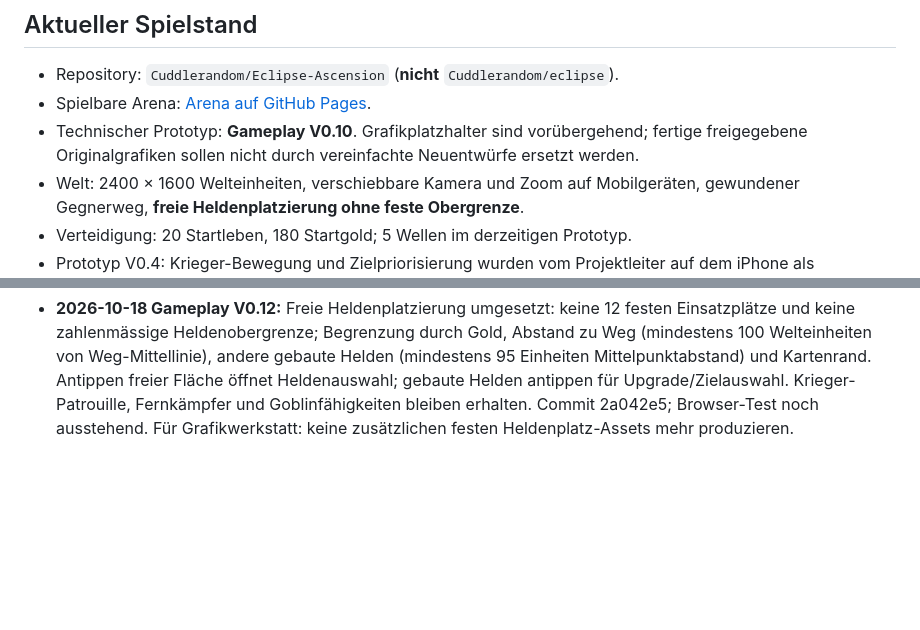
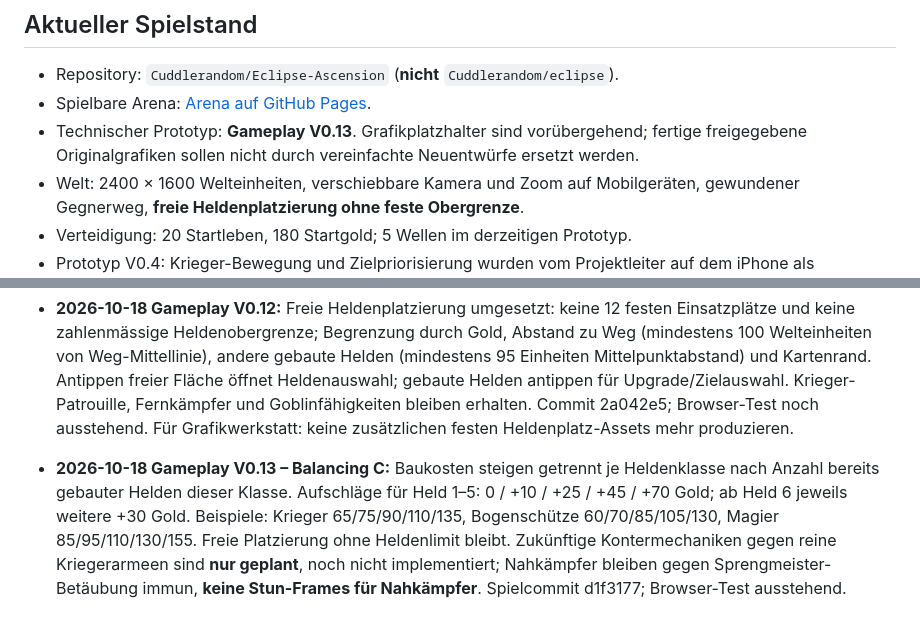
Before and after one commit to Cuddlerandom/Eclipse-Ascension, a Markdown page: GRAFIKSTUDIO_STATUS.md, 2 parts joined by grey strips. GitHub-like rendering; blank space fills up the shorter version.

Commit message:
docs: record progressive hero costs and future counter planning

```diff
--- a/GRAFIKSTUDIO_STATUS.md
+++ b/GRAFIKSTUDIO_STATUS.md
@@ -10,7 +10,7 @@ Diese Datei verbindet die technische Entwicklung der spielbaren Arena mit der Gr
 ## Aktueller Spielstand
 - Repository: `Cuddlerandom/Eclipse-Ascension` (**nicht** `Cuddlerandom/eclipse`).
 - Spielbare Arena: [Arena auf GitHub Pages](https://cuddlerandom.github.io/Eclipse-Ascension/play/arena-sandbox-user-layout.html).
-- Technischer Prototyp: **Gameplay V0.10**. Grafikplatzhalter sind vorübergehend; fertige freigegebene Originalgrafiken sollen nicht durch vereinfachte Neuentwürfe ersetzt werden.
+- Technischer Prototyp: **Gameplay V0.13**. Grafikplatzhalter sind vorübergehend; fertige freigegebene Originalgrafiken sollen nicht durch vereinfachte Neuentwürfe ersetzt werden.
 - Welt: 2400 × 1600 Welteinheiten, verschiebbare Kamera und Zoom auf Mobilgeräten, gewundener Gegnerweg, **freie Heldenplatzierung ohne feste Obergrenze**.
 - Verteidigung: 20 Startleben, 180 Startgold; 5 Wellen im derzeitigen Prototyp.
 - Prototyp V0.4: Krieger-Bewegung und Zielpriorisierung wurden vom Projektleiter auf dem iPhone als funktionierend bestätigt.
@@ -106,3 +106,5 @@ Dieser Standard gilt für die Vorbereitung neuer Exporte. Bestehende freigegeben
 - **2026-10-18:** Animationsregel verbindlich präzisiert: Sprengmeister betäubt ausschliesslich Fernkämpfer; Krieger/Nahkämpfer immun. Keine Stun-Frames für Nahkämpfer produzieren.
 
 - **2026-10-18 Gameplay V0.12:** Freie Heldenplatzierung umgesetzt: keine 12 festen Einsatzplätze und keine zahlenmässige Heldenobergrenze; Begrenzung durch Gold, Abstand zu Weg (mindestens 100 Welteinheiten von Weg-Mittellinie), andere gebaute Helden (mindestens 95 Einheiten Mittelpunktabstand) und Kartenrand. Antippen freier Fläche öffnet Heldenauswahl; gebaute Helden antippen für Upgrade/Zielauswahl. Krieger-Patrouille, Fernkämpfer und Goblinfähigkeiten bleiben erhalten. Commit 2a042e5; Browser-Test noch ausstehend. Für Grafikwerkstatt: keine zusätzlichen festen Heldenplatz-Assets mehr produzieren.
+
+- **2026-10-18 Gameplay V0.13 – Balancing C:** Baukosten steigen getrennt je Heldenklasse nach Anzahl bereits gebauter Helden dieser Klasse. Aufschläge für Held 1–5: 0 / +10 / +25 / +45 / +70 Gold; ab Held 6 jeweils weitere +30 Gold. Beispiele: Krieger 65/75/90/110/135, Bogenschütze 60/70/85/105/130, Magier 85/95/110/130/155. Freie Platzierung ohne Heldenlimit bleibt. Zukünftige Kontermechaniken gegen reine Kriegerarmeen sind **nur geplant**, noch nicht implementiert; Nahkämpfer bleiben gegen Sprengmeister-Betäubung immun, **keine Stun-Frames für Nahkämpfer**. Spielcommit d1f3177; Browser-Test ausstehend.
```
